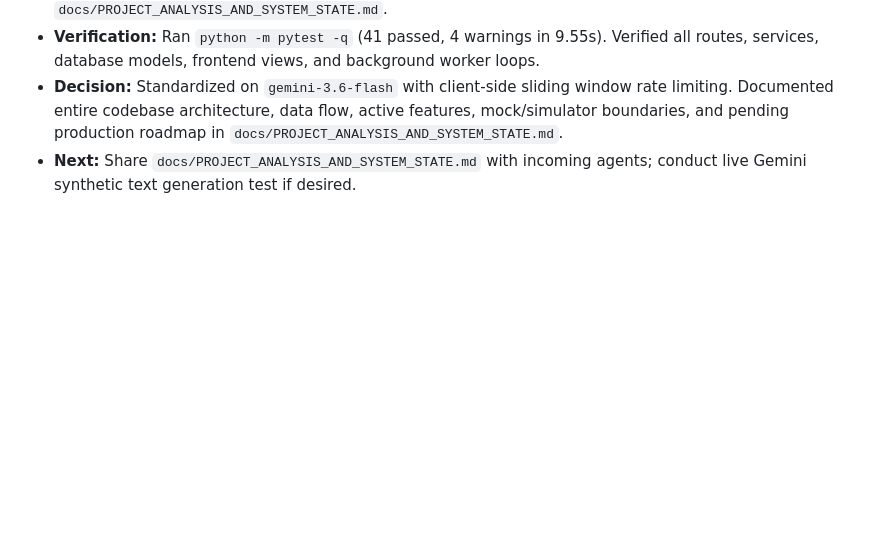
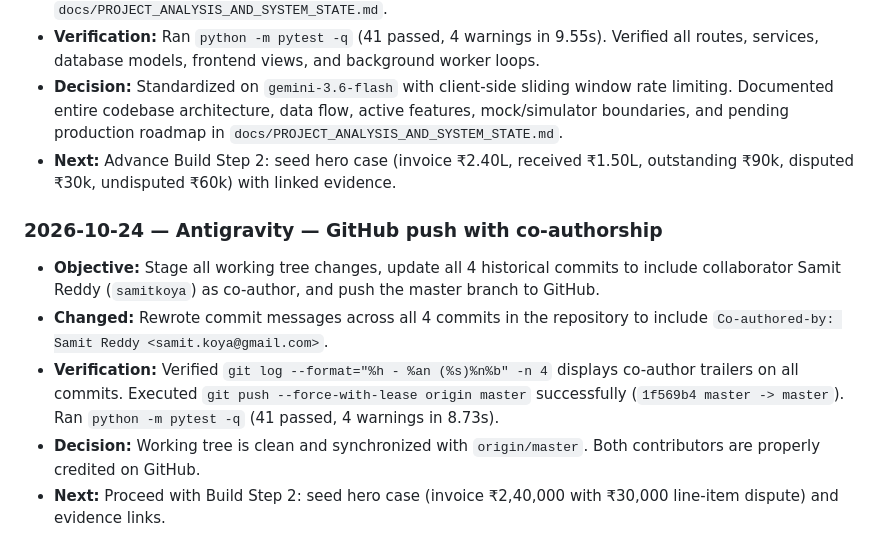
Before and after one commit to lakshya14-ds/RecoverFlow-AI, a Markdown page: .codex/handoff.md, the part around the change. GitHub-like rendering; blank space fills up the shorter version.

Commit message:
docs(handoff): update handoff record for co-authored push
Co-authored-by: Samit Reddy <samit.koya@gmail.com>

```diff
--- a/.codex/handoff.md
+++ b/.codex/handoff.md
@@ -33,4 +33,12 @@ Shared by Codex and Antigravity. Read `.codex/prompt.md` first. Update this file
 - **Changed:** Updated `.codex/prompt.md` to reflect `gemini-3.6-flash` with 15 RPM / 1,500 RPD rate limiting. Updated `.codex/handoff.md` Current state and Open items. Created `docs/PROJECT_ANALYSIS_AND_SYSTEM_STATE.md`.
 - **Verification:** Ran `python -m pytest -q` (41 passed, 4 warnings in 9.55s). Verified all routes, services, database models, frontend views, and background worker loops.
 - **Decision:** Standardized on `gemini-3.6-flash` with client-side sliding window rate limiting. Documented entire codebase architecture, data flow, active features, mock/simulator boundaries, and pending production roadmap in `docs/PROJECT_ANALYSIS_AND_SYSTEM_STATE.md`.
-- **Next:** Share `docs/PROJECT_ANALYSIS_AND_SYSTEM_STATE.md` with incoming agents; conduct live Gemini synthetic text generation test if desired.
+- **Next:** Advance Build Step 2: seed hero case (invoice ₹2.40L, received ₹1.50L, outstanding ₹90k, disputed ₹30k, undisputed ₹60k) with linked evidence.
+
+### 2026-10-24 — Antigravity — GitHub push with co-authorship
+
+- **Objective:** Stage all working tree changes, update all 4 historical commits to include collaborator Samit Reddy (`samitkoya`) as co-author, and push the master branch to GitHub.
+- **Changed:** Rewrote commit messages across all 4 commits in the repository to include `Co-authored-by: Samit Reddy <samit.koya@gmail.com>`.
+- **Verification:** Verified `git log --format="%h - %an (%s)%n%b" -n 4` displays co-author trailers on all commits. Executed `git push --force-with-lease origin master` successfully (`1f569b4 master -> master`). Ran `python -m pytest -q` (41 passed, 4 warnings in 8.73s).
+- **Decision:** Working tree is clean and synchronized with `origin/master`. Both contributors are properly credited on GitHub.
+- **Next:** Proceed with Build Step 2: seed hero case (invoice ₹2,40,000 with ₹30,000 line-item dispute) and evidence links.
```
